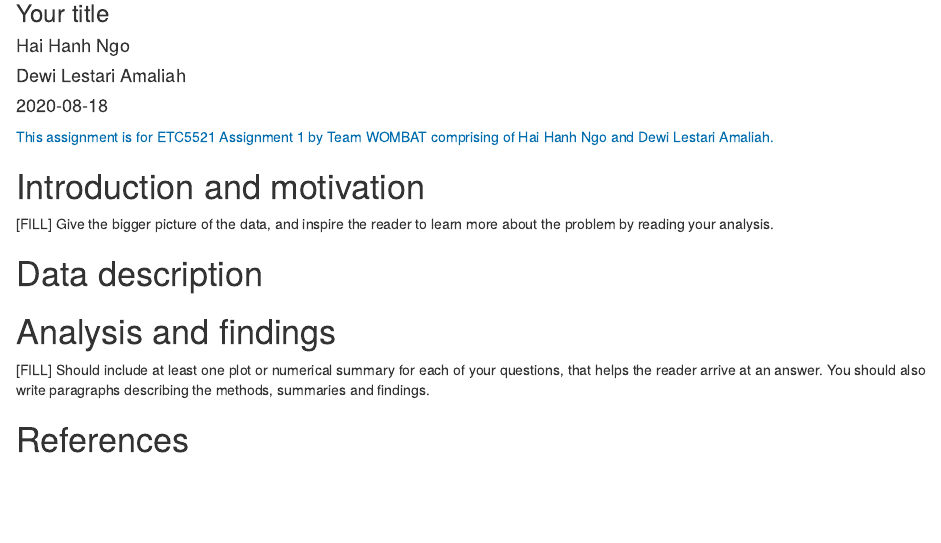
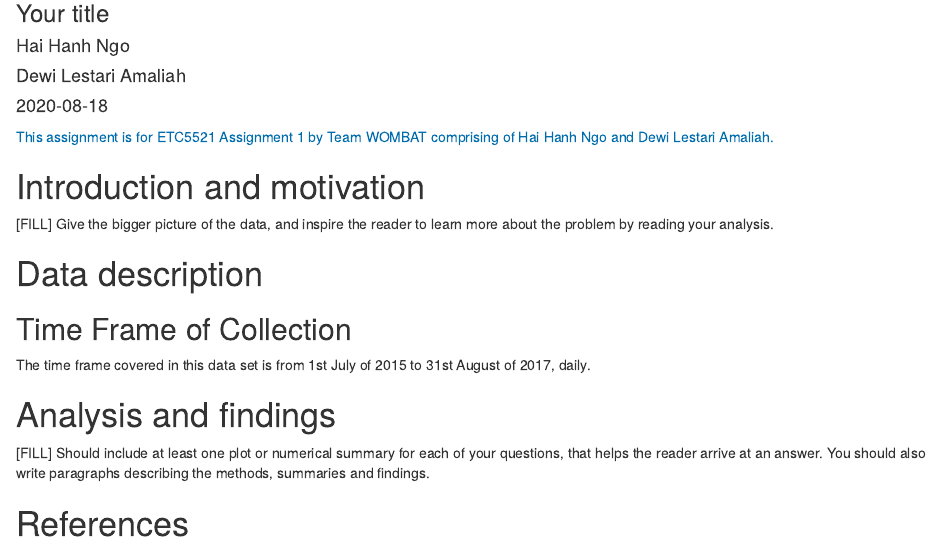
Before and after one commit to etc5521-2020/assignment-1-wombat, an R Markdown document (index.Rmd): the page in a window 1100 px wide, from 80 px down. Rendered offline with R 4.5, knitr and Pandoc, with nearby package versions.

Commit message:
Add subsection: time frame of data collection

```diff
--- a/index.Rmd
+++ b/index.Rmd
@@ -20,6 +20,10 @@ output:
 # Data description
 
 
+## Time Frame of Collection
+
+The time frame covered in this data set is from 1st July of 2015 to 31st August of 2017, daily.
+
 # Analysis and findings
 
 [FILL] Should include at least one plot or numerical summary for each of your questions, that helps the reader arrive at an answer. You should also write paragraphs describing the methods, summaries and findings.
```
